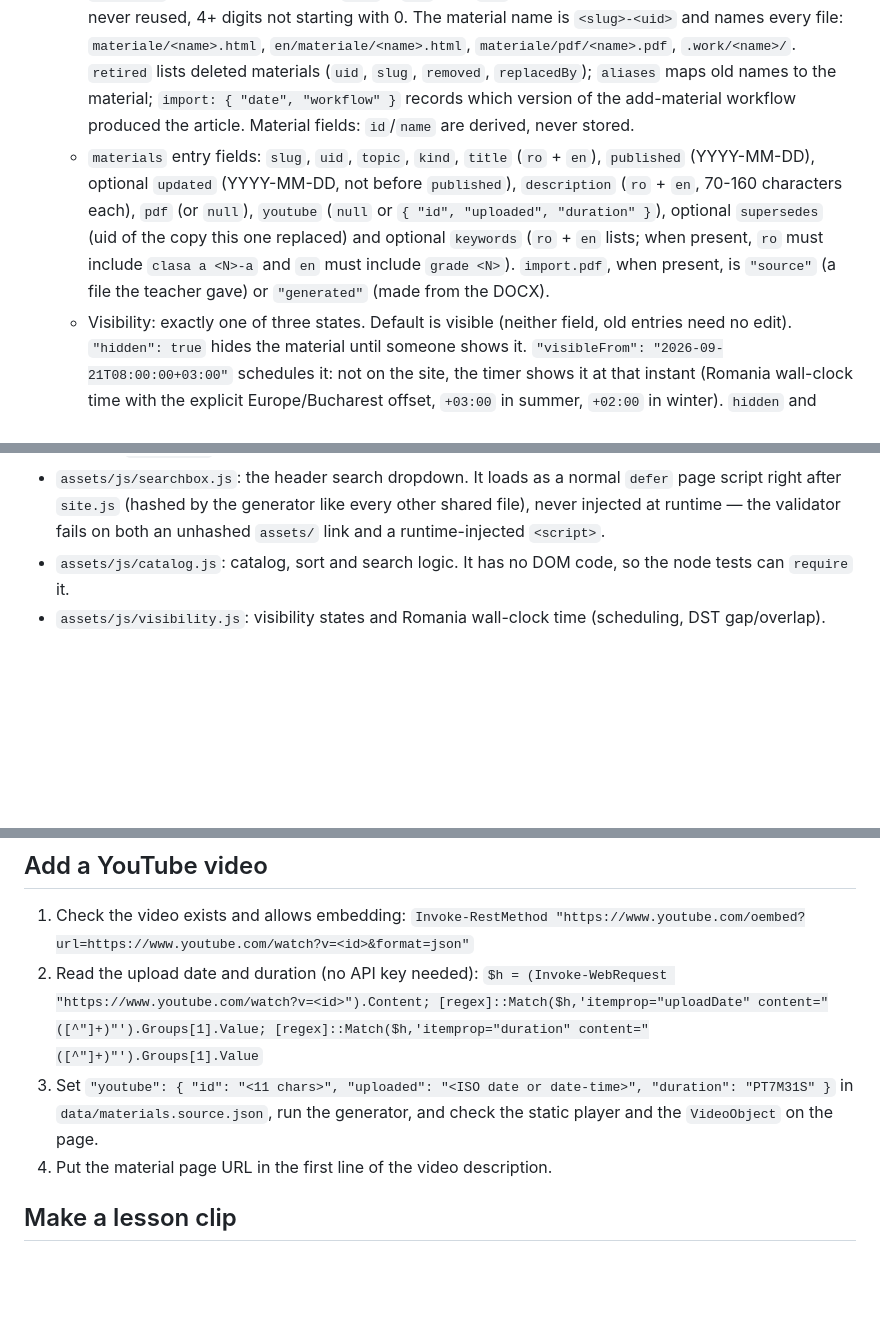
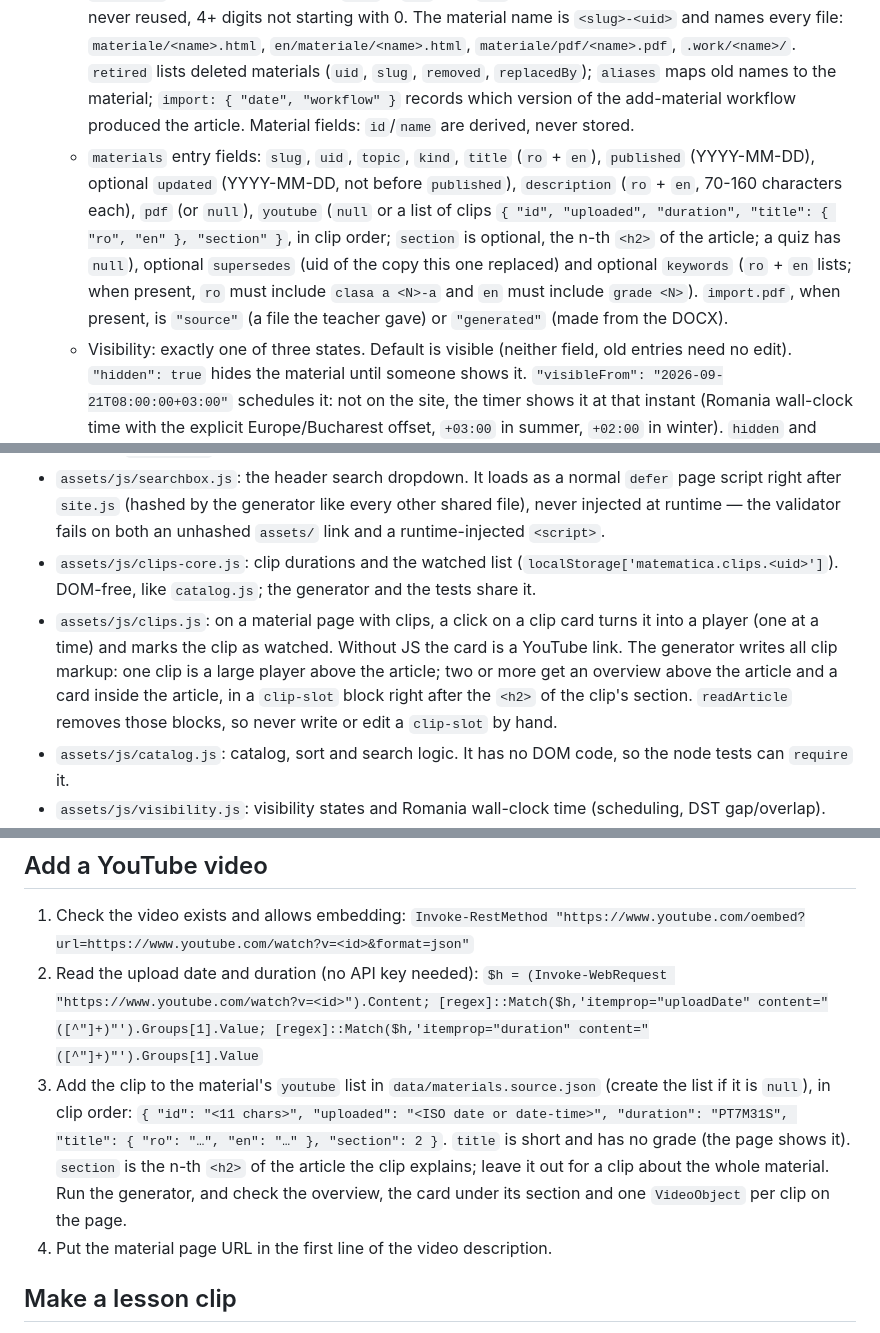
Before and after one commit to parameciul/matematica, a Markdown page: AGENTS.md, 3 parts joined by grey strips. GitHub-like rendering; blank space fills up the shorter version.

Commit message:
AGENTS.md: several clips per material

```diff
--- a/AGENTS.md
+++ b/AGENTS.md
@@ -13,7 +13,7 @@ Grades 5-12. Romanian by default, with an English switch. Plain HTML/CSS/JS: no
   - `topics`: `id`, `grade` (5-12), `title` (`ro` + `en`).
   - `grades`: per-grade `intro` (`ro` + `en`, 60-100 words naming the year's chapters; first sentence 70-160 characters, used as the grade meta description). Required for grades 5-12.
   - `materials`: each material owns a `slug` + `uid`. The `uid` is its permanent identity: assigned once, never reused, 4+ digits not starting with 0. The material name is `<slug>-<uid>` and names every file: `materiale/<name>.html`, `en/materiale/<name>.html`, `materiale/pdf/<name>.pdf`, `.work/<name>/`. `retired` lists deleted materials (`uid`, `slug`, `removed`, `replacedBy`); `aliases` maps old names to the material; `import: { "date", "workflow" }` records which version of the add-material workflow produced the article. Material fields: `id`/`name` are derived, never stored.
-  - `materials` entry fields: `slug`, `uid`, `topic`, `kind`, `title` (`ro` + `en`), `published` (YYYY-MM-DD), optional `updated` (YYYY-MM-DD, not before `published`), `description` (`ro` + `en`, 70-160 characters each), `pdf` (or `null`), `youtube` (`null` or `{ "id", "uploaded", "duration" }`), optional `supersedes` (uid of the copy this one replaced) and optional `keywords` (`ro` + `en` lists; when present, `ro` must include `clasa a <N>-a` and `en` must include `grade <N>`). `import.pdf`, when present, is `"source"` (a file the teacher gave) or `"generated"` (made from the DOCX).
+  - `materials` entry fields: `slug`, `uid`, `topic`, `kind`, `title` (`ro` + `en`), `published` (YYYY-MM-DD), optional `updated` (YYYY-MM-DD, not before `published`), `description` (`ro` + `en`, 70-160 characters each), `pdf` (or `null`), `youtube` (`null` or a list of clips `{ "id", "uploaded", "duration", "title": { "ro", "en" }, "section" }`, in clip order; `section` is optional, the n-th `<h2>` of the article; a quiz has `null`), optional `supersedes` (uid of the copy this one replaced) and optional `keywords` (`ro` + `en` lists; when present, `ro` must include `clasa a <N>-a` and `en` must include `grade <N>`). `import.pdf`, when present, is `"source"` (a file the teacher gave) or `"generated"` (made from the DOCX).
   - Visibility: exactly one of three states. Default is visible (neither field, old entries need no edit). `"hidden": true` hides the material until someone shows it. `"visibleFrom": "2026-09-21T08:00:00+03:00"` schedules it: not on the site, the timer shows it at that instant (Romania wall-clock time with the explicit Europe/Bucharest offset, `+03:00` in summer, `+02:00` in winter). `hidden` and `visibleFrom` never appear together. `published` stays required on every material.
   - Kinds: `lectie`, `teorie`, `fisa-lucru`, `fisa-recapitulativa`, `test`, `joc`, `quiz`.
 - `data/materials.json`: generated public copy (`{ topics, grades, materials }`, visible materials only, no `nextUid`, no `retired`). The browser (`site.js`, search) fetches this path. Never edit it: the generator writes it.
@@ -25,6 +25,8 @@ Grades 5-12. Romanian by default, with an English switch. Plain HTML/CSS/JS: no
   Every generated page links a file in `assets/` as `<path>?v=<content hash>`. `/assets/*` is cached for a day, so without the hash a browser pairs a new script with yesterday's copy of another one (a new `check.js` with an `i18n.js` that has no `check.*` keys yet). After a change to any file in `assets/`, run the generator; `--check` reports the stale hash.
 - `assets/js/shell.js`: header/footer markup shared by the browser (`site.js`) and the generator. DOM-free, like `catalog.js`.
 - `assets/js/searchbox.js`: the header search dropdown. It loads as a normal `defer` page script right after `site.js` (hashed by the generator like every other shared file), never injected at runtime — the validator fails on both an unhashed `assets/` link and a runtime-injected `<script>`.
+- `assets/js/clips-core.js`: clip durations and the watched list (`localStorage['matematica.clips.<uid>']`). DOM-free, like `catalog.js`; the generator and the tests share it.
+- `assets/js/clips.js`: on a material page with clips, a click on a clip card turns it into a player (one at a time) and marks the clip as watched. Without JS the card is a YouTube link. The generator writes all clip markup: one clip is a large player above the article; two or more get an overview above the article and a card inside the article, in a `clip-slot` block right after the `<h2>` of the clip's section. `readArticle` removes those blocks, so never write or edit a `clip-slot` by hand.
 - `assets/js/catalog.js`: catalog, sort and search logic. It has no DOM code, so the node tests can `require` it.
 - `assets/js/visibility.js`: visibility states and Romania wall-clock time (scheduling, DST gap/overlap). DOM-free, like `catalog.js`; the tools, the generator, the validator and the admin page share it.
 - `tm25mlg/`: the admin page (see below). Not linked, not in the sitemap, locked by Cloudflare Access. It reuses the site header and footer (built at runtime by `site.js`, same search box and theme switch; the language switch is hidden, the page is Romanian-only). It is written by hand, not by the generator: its head must copy the generated head (the `js` class, the theme script before the stylesheet, `FONTS`); the validator checks it. `admin.css` uses only the colour tokens of `style.css`, so both themes work. The row logic (checkbox, date, "is the save in the data yet") lives in `assets/js/visibility.js`, where the tests reach it. The generator owns one thing on the page: the `?v=<hash>` on its links to `assets/`, the same hash every generated page carries, so a new `admin.js` never runs with an old `visibility.js`. After a change to a shared file in `assets/`, run `node tools/build_pages.mjs`; `--check` reports a stale hash. The local preview has no Functions: when `api/materials` answers 404 on localhost, the page reads `../data/materials.source.json` read-only and saving stays disabled there.
@@ -93,7 +95,9 @@ Content is sorted per grade, never per school class (9R2, 6E2). Topics hold mate
    `Invoke-RestMethod "https://www.youtube.com/oembed?url=https://www.youtube.com/watch?v=<id>&format=json"`
 2. Read the upload date and duration (no API key needed):
    `$h = (Invoke-WebRequest "https://www.youtube.com/watch?v=<id>").Content; [regex]::Match($h,'itemprop="uploadDate" content="([^"]+)"').Groups[1].Value; [regex]::Match($h,'itemprop="duration" content="([^"]+)"').Groups[1].Value`
-3. Set `"youtube": { "id": "<11 chars>", "uploaded": "<ISO date or date-time>", "duration": "PT7M31S" }` in `data/materials.source.json`, run the generator, and check the static player and the `VideoObject` on the page.
+3. Add the clip to the material's `youtube` list in `data/materials.source.json` (create the list if it is `null`), in clip order:
+   `{ "id": "<11 chars>", "uploaded": "<ISO date or date-time>", "duration": "PT7M31S", "title": { "ro": "…", "en": "…" }, "section": 2 }`.
+   `title` is short and has no grade (the page shows it). `section` is the n-th `<h2>` of the article the clip explains; leave it out for a clip about the whole material. Run the generator, and check the overview, the card under its section and one `VideoObject` per clip on the page.
 4. Put the material page URL in the first line of the video description.
 
 ## Make a lesson clip
```
Also changed, not shown: other parts of AGENTS.md (+1 -0 lines), 1 other file.
